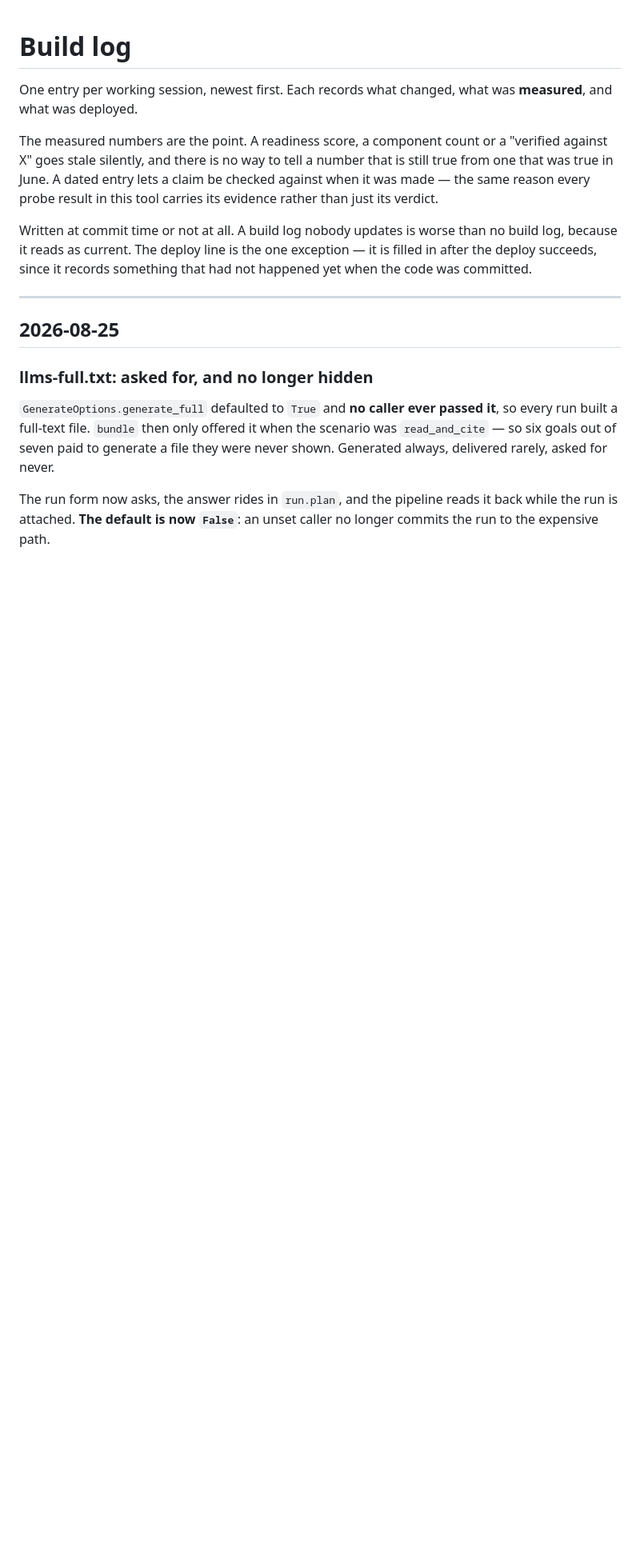
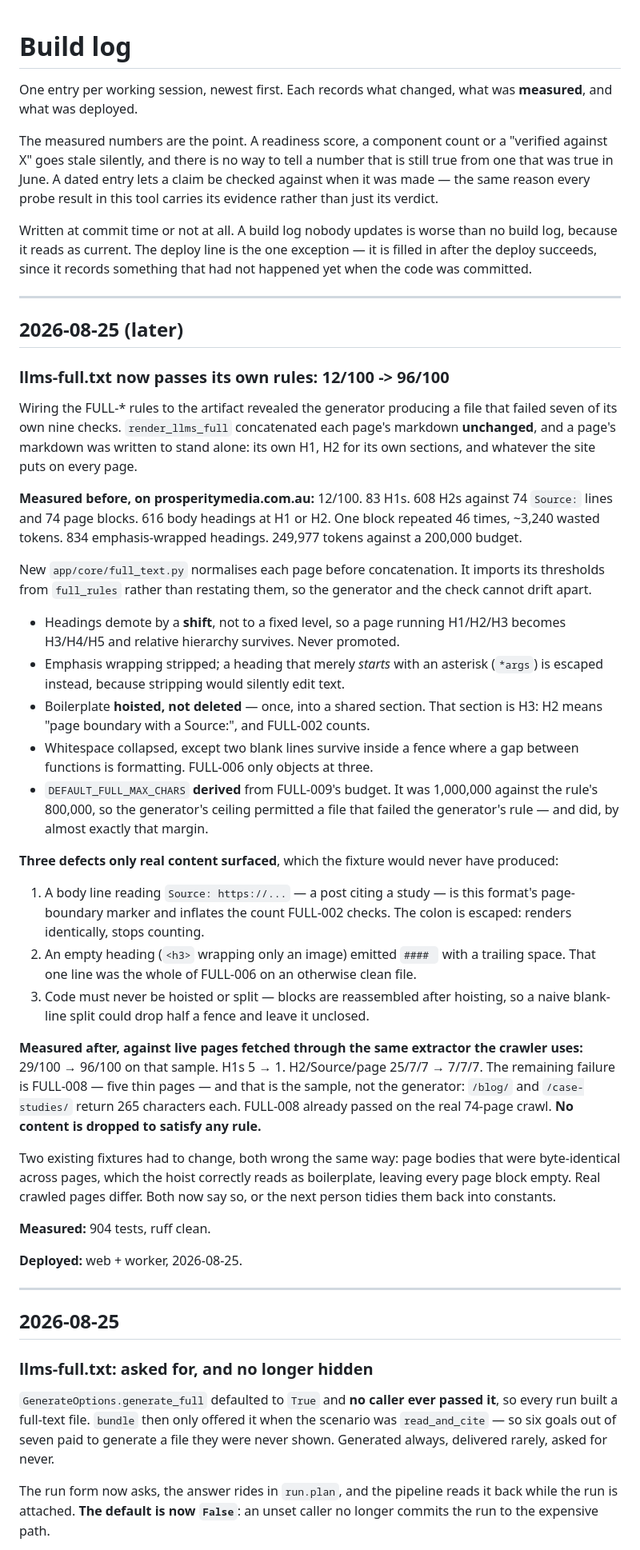
Before and after one commit to pm-rahulsengupta/prosperity-llmstxt-generator, a Markdown page: docs/BUILD-LOG.md, the part around the change. Shown at 80% size. Drawn GitHub-style; blank space fills up the shorter version.

Commit message:
Log the llms-full generator fix
Co-Authored-By: Claude Opus 5 (1M context) <noreply@anthropic.com>

```diff
--- a/docs/BUILD-LOG.md
+++ b/docs/BUILD-LOG.md
@@ -13,6 +13,66 @@ Written at commit time or not at all. A build log nobody updates is worse than
 no build log, because it reads as current. The deploy line is the one exception
 — it is filled in after the deploy succeeds, since it records something that had
 not happened yet when the code was committed.
+
+---
+
+## 2026-08-25 (later)
+
+### llms-full.txt now passes its own rules: 12/100 -> 96/100
+
+Wiring the FULL-* rules to the artifact revealed the generator producing a file
+that failed seven of its own nine checks. `render_llms_full` concatenated each
+page's markdown **unchanged**, and a page's markdown was written to stand alone:
+its own H1, H2 for its own sections, and whatever the site puts on every page.
+
+**Measured before, on prosperitymedia.com.au:** 12/100. 83 H1s. 608 H2s against
+74 `Source:` lines and 74 page blocks. 616 body headings at H1 or H2. One block
+repeated 46 times, ~3,240 wasted tokens. 834 emphasis-wrapped headings. 249,977
+tokens against a 200,000 budget.
+
+New `app/core/full_text.py` normalises each page before concatenation. It
+imports its thresholds from `full_rules` rather than restating them, so the
+generator and the check cannot drift apart.
+
+- Headings demote by a **shift**, not to a fixed level, so a page running
+  H1/H2/H3 becomes H3/H4/H5 and relative hierarchy survives. Never promoted.
+- Emphasis wrapping stripped; a heading that merely *starts* with an asterisk
+  (`*args`) is escaped instead, because stripping would silently edit text.
+- Boilerplate **hoisted, not deleted** — once, into a shared section. That
+  section is H3: H2 means "page boundary with a Source:", and FULL-002 counts.
+- Whitespace collapsed, except two blank lines survive inside a fence where a
+  gap between functions is formatting. FULL-006 only objects at three.
+- `DEFAULT_FULL_MAX_CHARS` **derived** from FULL-009's budget. It was 1,000,000
+  against the rule's 800,000, so the generator's ceiling permitted a file that
+  failed the generator's rule — and did, by almost exactly that margin.
+
+**Three defects only real content surfaced**, which the fixture would never have
+produced:
+
+1. A body line reading `Source: https://...` — a post citing a study — is this
+   format's page-boundary marker and inflates the count FULL-002 checks. The
+   colon is escaped: renders identically, stops counting.
+2. An empty heading (`<h3>` wrapping only an image) emitted `#### ` with a
+   trailing space. That one line was the whole of FULL-006 on an otherwise clean
+   file.
+3. Code must never be hoisted or split — blocks are reassembled after hoisting,
+   so a naive blank-line split could drop half a fence and leave it unclosed.
+
+**Measured after, against live pages fetched through the same extractor the
+crawler uses:** 29/100 → 96/100 on that sample. H1s 5 → 1. H2/Source/page
+25/7/7 → 7/7/7. The remaining failure is FULL-008 — five thin pages — and that
+is the sample, not the generator: `/blog/` and `/case-studies/` return 265
+characters each. FULL-008 already passed on the real 74-page crawl. **No content
+is dropped to satisfy any rule.**
+
+Two existing fixtures had to change, both wrong the same way: page bodies that
+were byte-identical across pages, which the hoist correctly reads as boilerplate,
+leaving every page block empty. Real crawled pages differ. Both now say so, or
+the next person tidies them back into constants.
+
+**Measured:** 904 tests, ruff clean.
+
+**Deployed:** web + worker, 2026-08-25.
 
 ---
 
```
